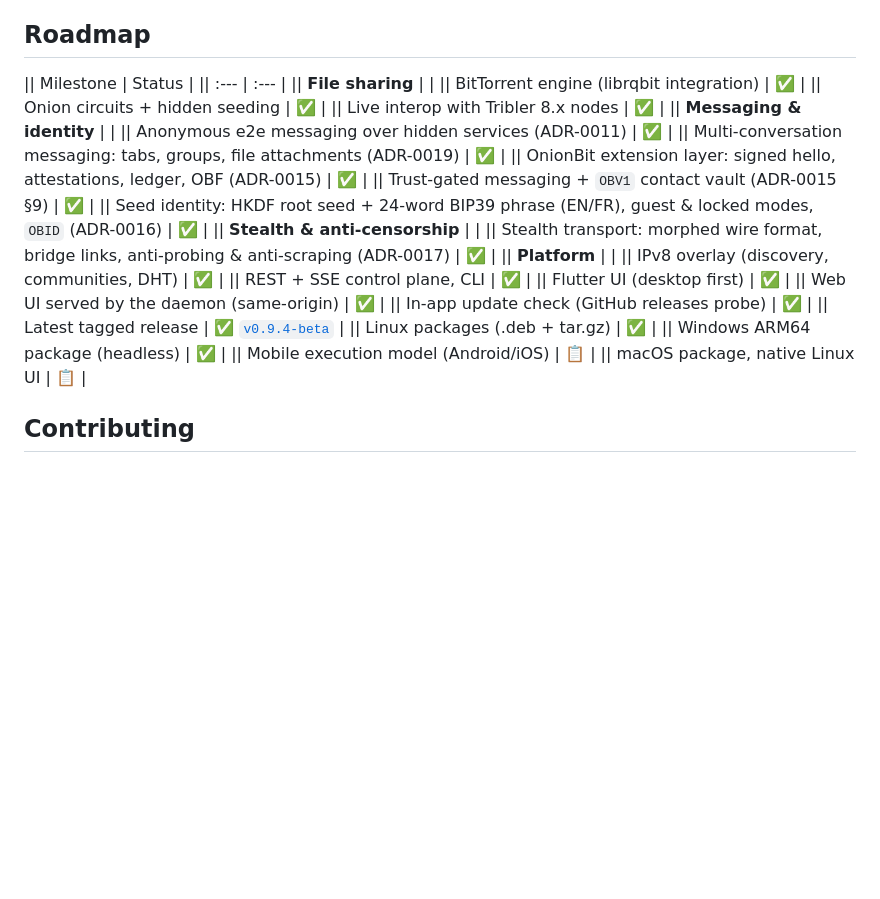
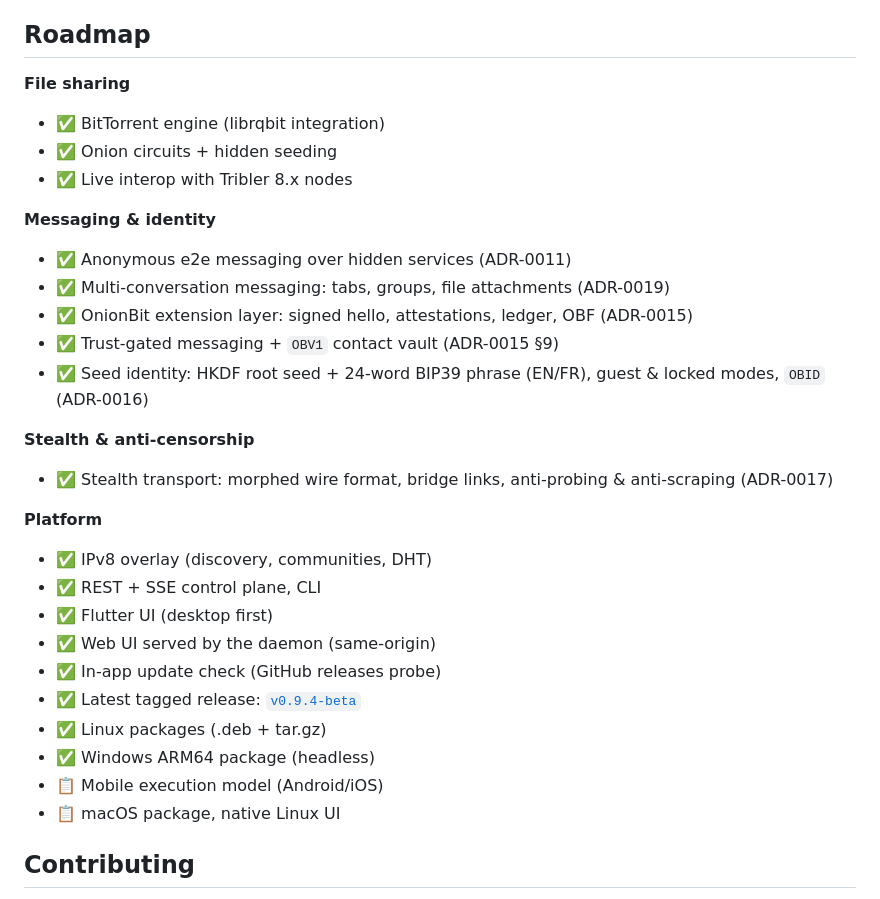
Before and after one commit to laurentgeynet-ux/OnionBit, a Markdown page: README.md, the part around the change. Rendered like a GitHub page; blank space fills up the shorter version.

Commit message:
README : roadmap en listes groupees (le tableau || ne rendait pas sur GitHub)
Generated with [Devin](https://devin.ai)

Co-Authored-By: Devin <158243242+devin-ai-integration[bot]@users.noreply.github.com>

```diff
--- a/README.md
+++ b/README.md
@@ -391,31 +391,36 @@ See [SECURITY.md](SECURITY.md) for reporting and the threat model.
 
 ## Roadmap
 
-|| Milestone | Status |
-|| :--- | :--- |
-|| **File sharing** | |
-|| BitTorrent engine (librqbit integration) | ✅ |
-|| Onion circuits + hidden seeding | ✅ |
-|| Live interop with Tribler 8.x nodes | ✅ |
-|| **Messaging & identity** | |
-|| Anonymous e2e messaging over hidden services (ADR-0011) | ✅ |
-|| Multi-conversation messaging: tabs, groups, file attachments (ADR-0019) | ✅ |
-|| OnionBit extension layer: signed hello, attestations, ledger, OBF (ADR-0015) | ✅ |
-|| Trust-gated messaging + `OBV1` contact vault (ADR-0015 §9) | ✅ |
-|| Seed identity: HKDF root seed + 24-word BIP39 phrase (EN/FR), guest & locked modes, `OBID` (ADR-0016) | ✅ |
-|| **Stealth & anti-censorship** | |
-|| Stealth transport: morphed wire format, bridge links, anti-probing & anti-scraping (ADR-0017) | ✅ |
-|| **Platform** | |
-|| IPv8 overlay (discovery, communities, DHT) | ✅ |
-|| REST + SSE control plane, CLI | ✅ |
-|| Flutter UI (desktop first) | ✅ |
-|| Web UI served by the daemon (same-origin) | ✅ |
-|| In-app update check (GitHub releases probe) | ✅ |
-|| Latest tagged release | ✅ [`v0.9.4-beta`](https://github.com/laurentgeynet-ux/OnionBit/releases/tag/v0.9.4-beta) |
-|| Linux packages (.deb + tar.gz) | ✅ |
-|| Windows ARM64 package (headless) | ✅ |
-|| Mobile execution model (Android/iOS) | 📋 |
-|| macOS package, native Linux UI | 📋 |
+**File sharing**
+
+- ✅ BitTorrent engine (librqbit integration)
+- ✅ Onion circuits + hidden seeding
+- ✅ Live interop with Tribler 8.x nodes
+
+**Messaging & identity**
+
+- ✅ Anonymous e2e messaging over hidden services (ADR-0011)
+- ✅ Multi-conversation messaging: tabs, groups, file attachments (ADR-0019)
+- ✅ OnionBit extension layer: signed hello, attestations, ledger, OBF (ADR-0015)
+- ✅ Trust-gated messaging + `OBV1` contact vault (ADR-0015 §9)
+- ✅ Seed identity: HKDF root seed + 24-word BIP39 phrase (EN/FR), guest & locked modes, `OBID` (ADR-0016)
+
+**Stealth & anti-censorship**
+
+- ✅ Stealth transport: morphed wire format, bridge links, anti-probing & anti-scraping (ADR-0017)
+
+**Platform**
+
+- ✅ IPv8 overlay (discovery, communities, DHT)
+- ✅ REST + SSE control plane, CLI
+- ✅ Flutter UI (desktop first)
+- ✅ Web UI served by the daemon (same-origin)
+- ✅ In-app update check (GitHub releases probe)
+- ✅ Latest tagged release: [`v0.9.4-beta`](https://github.com/laurentgeynet-ux/OnionBit/releases/tag/v0.9.4-beta)
+- ✅ Linux packages (.deb + tar.gz)
+- ✅ Windows ARM64 package (headless)
+- 📋 Mobile execution model (Android/iOS)
+- 📋 macOS package, native Linux UI
 
 ## Contributing
 
```
